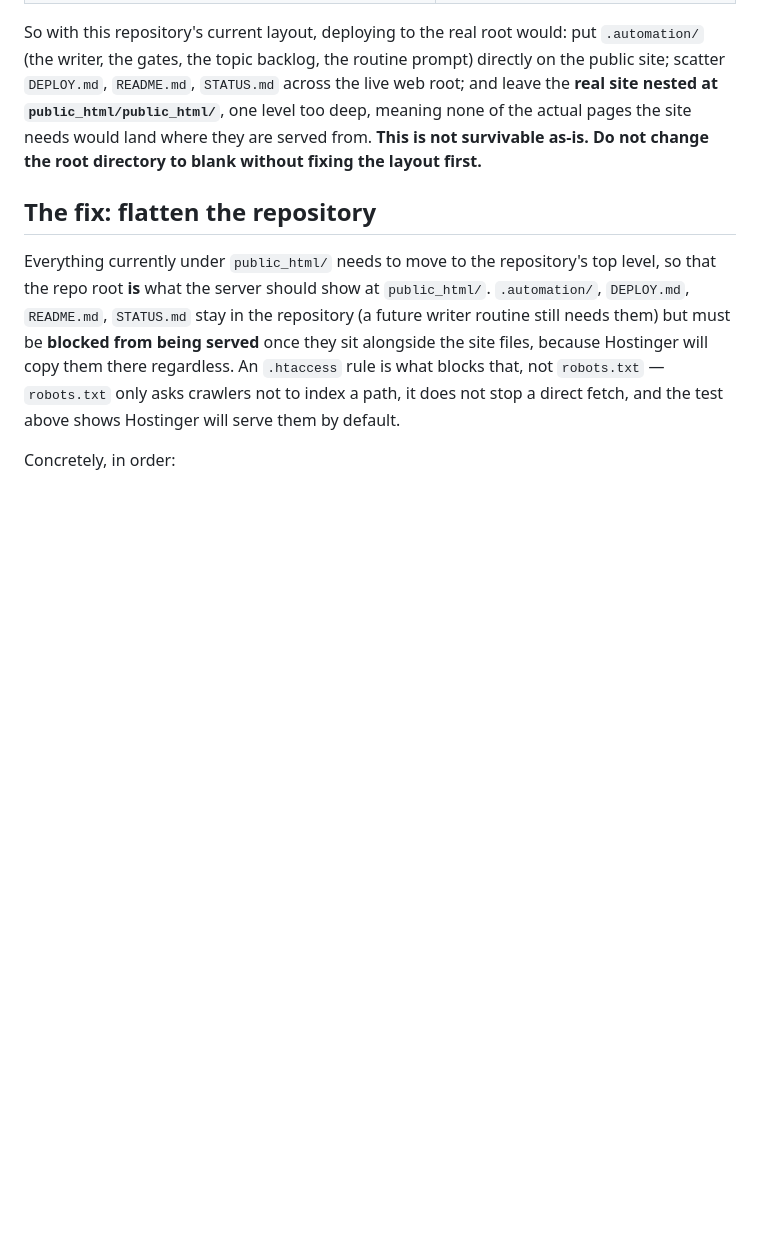
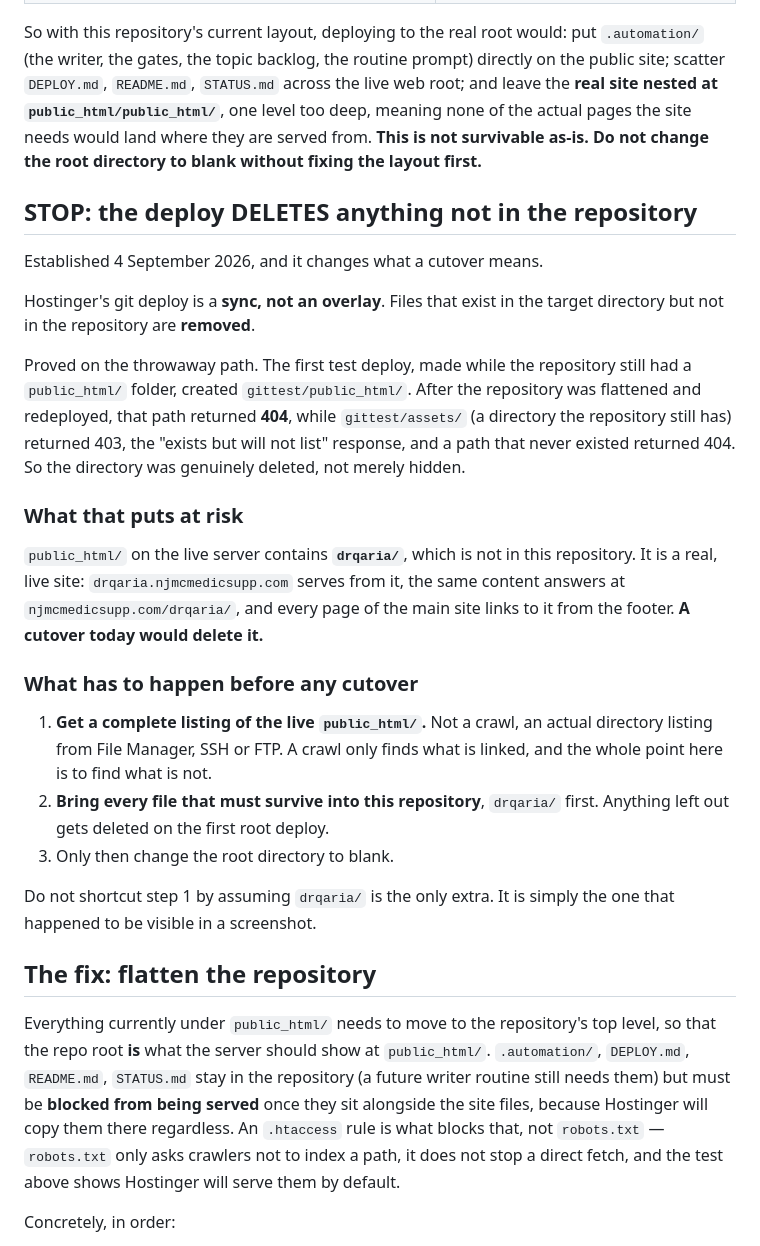
Before and after one commit to Qaria007/njmc-site-public, a Markdown page: DEPLOY.md, the part around the change. Rendered like a GitHub page; blank space fills up the shorter version.

Commit message:
Record that the deploy DELETES files not in the repository
Proved on the throwaway path: a directory created by an earlier deploy
returned 404 after a later deploy no longer had it, while a directory still in
the repo returned 403. So the deploy syncs and removes, it does not overlay.

This matters because the live public_html contains drqaria/, which is not in
this repository and which serves drqaria.njmcmedicsupp.com, linked from every
page's footer. A cutover as things stand would delete it. DEPLOY.md now
requires a real directory listing and the adoption of every file that must
survive, before the root directory is changed.

```diff
--- a/DEPLOY.md
+++ b/DEPLOY.md
@@ -48,6 +48,39 @@ prompt) directly on the public site; scatter `DEPLOY.md`, `README.md`,
 pages the site needs would land where they are served from. **This is not
 survivable as-is. Do not change the root directory to blank without fixing
 the layout first.**
+
+## STOP: the deploy DELETES anything not in the repository
+
+Established 4 September 2026, and it changes what a cutover means.
+
+Hostinger's git deploy is a **sync, not an overlay**. Files that exist in the
+target directory but not in the repository are **removed**.
+
+Proved on the throwaway path. The first test deploy, made while the repository
+still had a `public_html/` folder, created `gittest/public_html/`. After the
+repository was flattened and redeployed, that path returned **404**, while
+`gittest/assets/` (a directory the repository still has) returned 403, the
+"exists but will not list" response, and a path that never existed returned
+404. So the directory was genuinely deleted, not merely hidden.
+
+### What that puts at risk
+
+`public_html/` on the live server contains **`drqaria/`**, which is not in this
+repository. It is a real, live site: `drqaria.njmcmedicsupp.com` serves from
+it, the same content answers at `njmcmedicsupp.com/drqaria/`, and every page of
+the main site links to it from the footer. **A cutover today would delete it.**
+
+### What has to happen before any cutover
+
+1. **Get a complete listing of the live `public_html/`.** Not a crawl, an
+   actual directory listing from File Manager, SSH or FTP. A crawl only finds
+   what is linked, and the whole point here is to find what is not.
+2. **Bring every file that must survive into this repository**, `drqaria/`
+   first. Anything left out gets deleted on the first root deploy.
+3. Only then change the root directory to blank.
+
+Do not shortcut step 1 by assuming `drqaria/` is the only extra. It is simply
+the one that happened to be visible in a screenshot.
 
 ## The fix: flatten the repository
 
```
